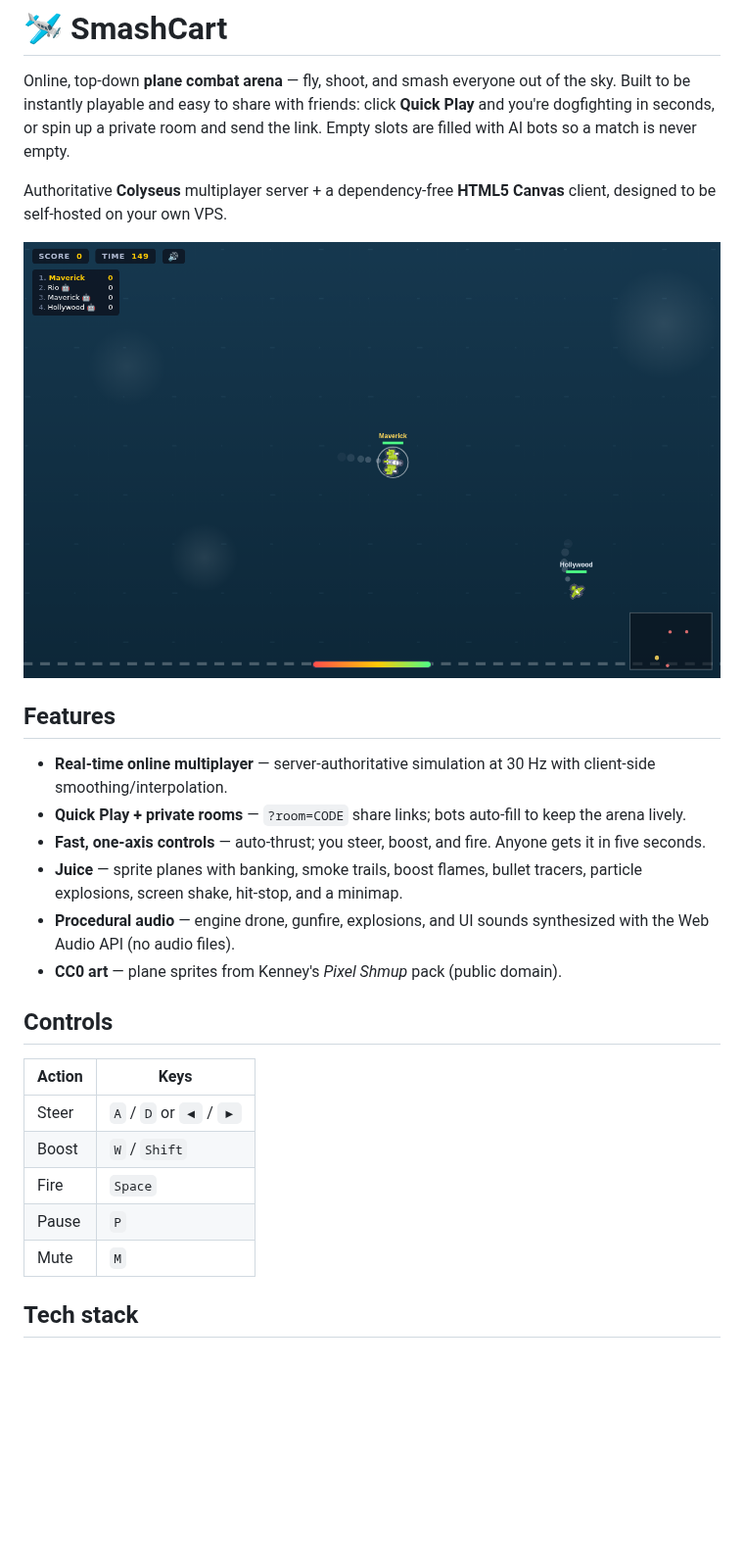
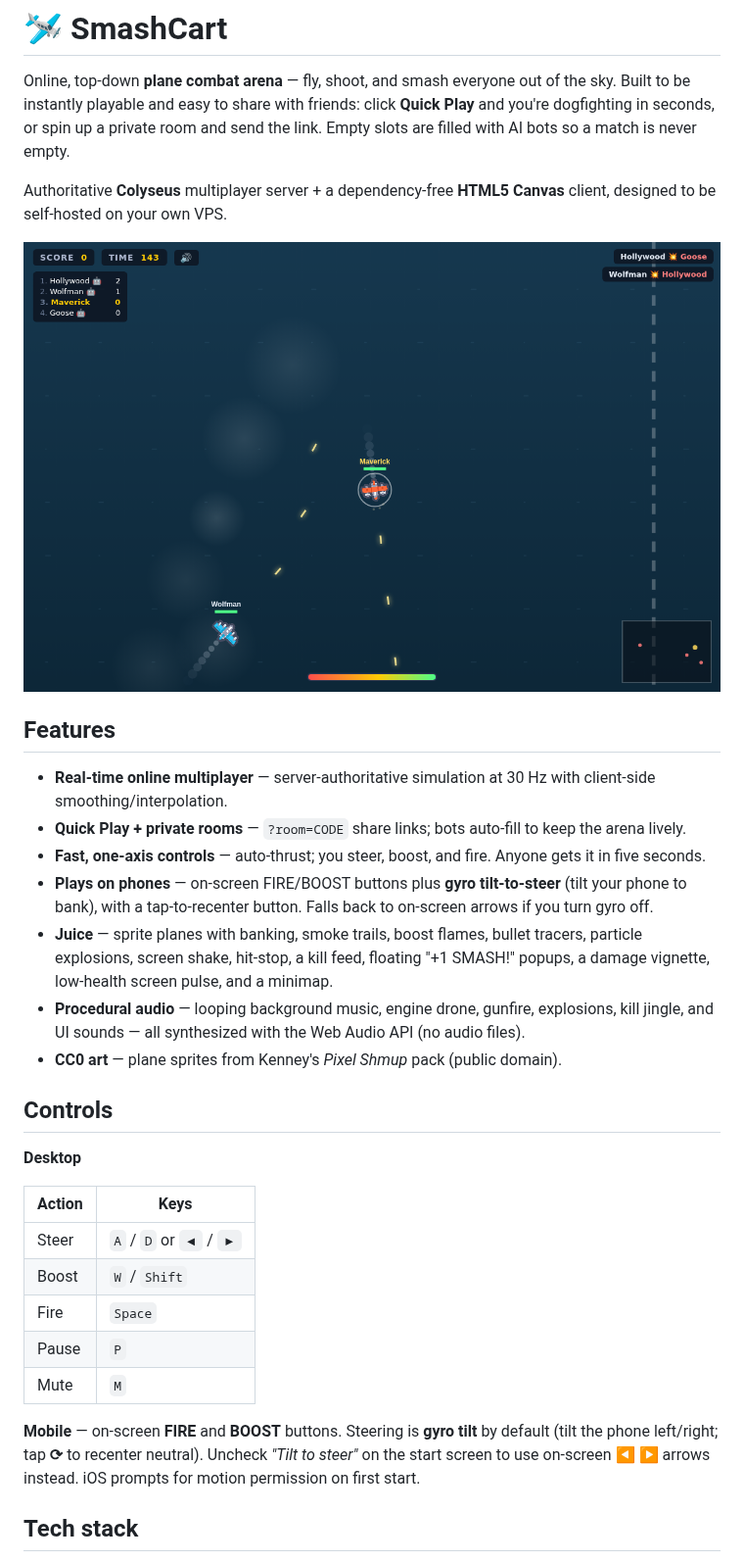
Before and after one commit to AI-07223/Flycart1, a Markdown page: README.md, the part around the change. Shown at 98% size. Drawn GitHub-style; pictures changed too: docs/screenshot.png; blank space fills up the shorter version.

Commit message:
Polish + mobile: gyro tilt-to-steer, touch controls, music, kill feed
Make SmashCart publish-ready and fully playable on phones.

Mobile / gyro:
- Gyro tilt-to-steer via DeviceOrientation (analog), with iOS permission
  flow, neutral calibration, deadzone, and a tap-to-recenter button
- On-screen FIRE / BOOST buttons and a ◀ ▶ steer-pad fallback when gyro is off
- Touch-device detection auto-shows mobile controls + gyro toggle
- Analog turn plumbed end-to-end (client smoothing + server clamp)

Polish / juice:
- Server broadcasts kill events; client shows a kill feed and floating
  "+1 SMASH!" popups over the killer
- Damage vignette on hit and a low-health screen pulse
- Procedural looping background music + a triumphant kill jingle
- Round-phase sound cues (round over / go)

Docs: README updated for mobile/gyro controls and new feature list;
refreshed gameplay screenshot.

Verified with headless desktop + touch-emulated mobile playthroughs:
bots fight, kill feed populates, gyro path enables, touch controls render,
zero console errors.

```diff
--- a/README.md
+++ b/README.md
@@ -18,13 +18,19 @@ client, designed to be self-hosted on your own VPS.
   the arena lively.
 - **Fast, one-axis controls** — auto-thrust; you steer, boost, and fire. Anyone gets
   it in five seconds.
+- **Plays on phones** — on-screen FIRE/BOOST buttons plus **gyro tilt-to-steer**
+  (tilt your phone to bank), with a tap-to-recenter button. Falls back to on-screen
+  arrows if you turn gyro off.
 - **Juice** — sprite planes with banking, smoke trails, boost flames, bullet tracers,
-  particle explosions, screen shake, hit-stop, and a minimap.
-- **Procedural audio** — engine drone, gunfire, explosions, and UI sounds synthesized
-  with the Web Audio API (no audio files).
+  particle explosions, screen shake, hit-stop, a kill feed, floating "+1 SMASH!"
+  popups, a damage vignette, low-health screen pulse, and a minimap.
+- **Procedural audio** — looping background music, engine drone, gunfire, explosions,
+  kill jingle, and UI sounds — all synthesized with the Web Audio API (no audio files).
 - **CC0 art** — plane sprites from Kenney's *Pixel Shmup* pack (public domain).
 
 ## Controls
+
+**Desktop**
 
 | Action | Keys |
 | ------ | ---- |
@@ -33,6 +39,11 @@ client, designed to be self-hosted on your own VPS.
 | Fire   | `Space` |
 | Pause  | `P` |
 | Mute   | `M` |
+
+**Mobile** — on-screen **FIRE** and **BOOST** buttons. Steering is **gyro tilt** by
+default (tilt the phone left/right; tap **⟳** to recenter neutral). Uncheck *"Tilt to
+steer"* on the start screen to use on-screen **◀ ▶** arrows instead. iOS prompts for
+motion permission on first start.
 
 ## Tech stack
 
```
Also changed, not shown: 8 other files.
